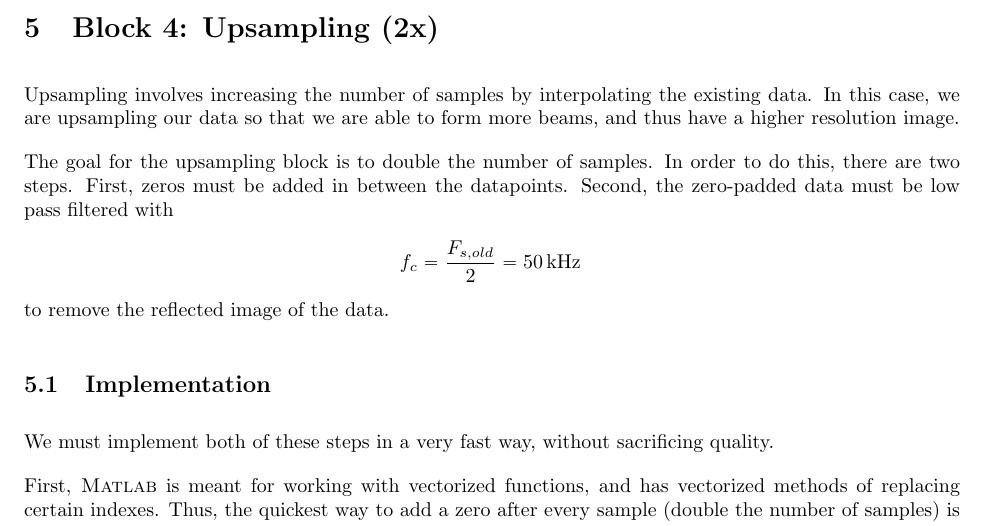
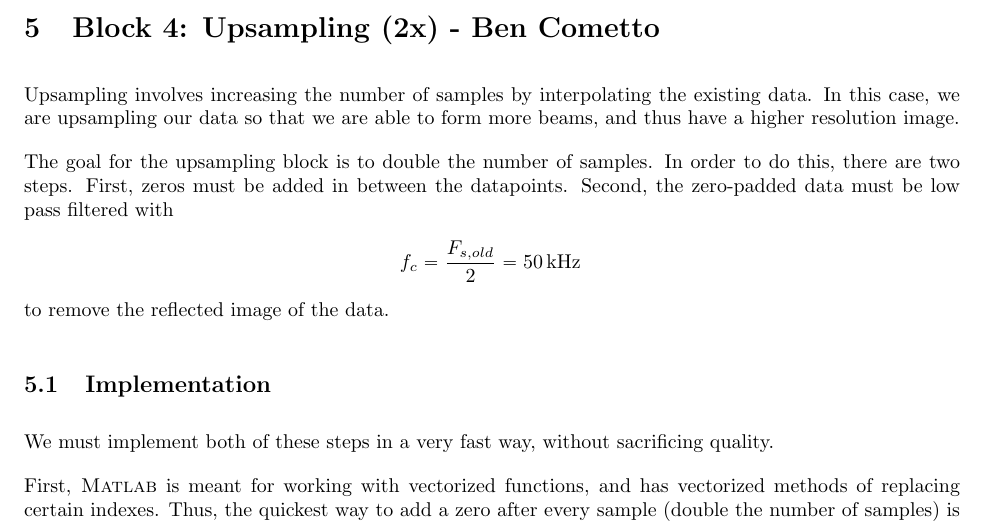
Before and after one commit to dbcometto/cpx3, a LaTeX paper (report/main.tex, which reads report/04-block4.tex): part of page 9 of 16, cut so that both start at the same text. Compiled offline with pdfLaTeX.

Commit message:
put name in section

```diff
--- a/report/04-block4.tex
+++ b/report/04-block4.tex
@@ -1,6 +1,6 @@
 % !TEX root =./main.tex
 
-\section{Block 4: Upsampling (2x)}
+\section{Block 4: Upsampling (2x) - Ben Cometto}
 
 Upsampling involves increasing the number of samples by interpolating the existing data.  In this case, we are upsampling our data so that we are able to form more beams, and thus have a higher resolution image.
 
```
Also changed, not shown: report/main.pdf, 2 other files.
